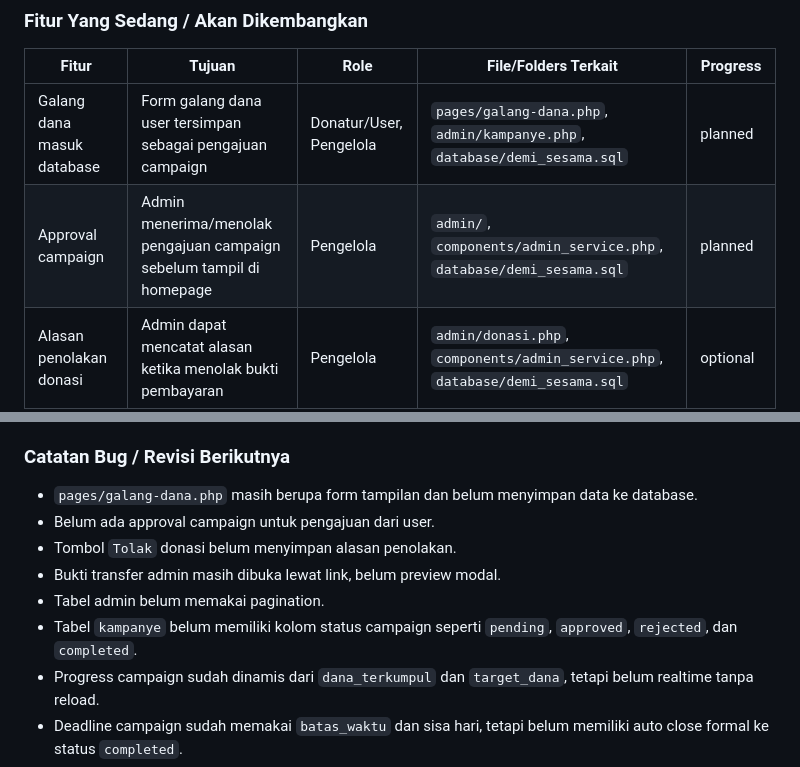
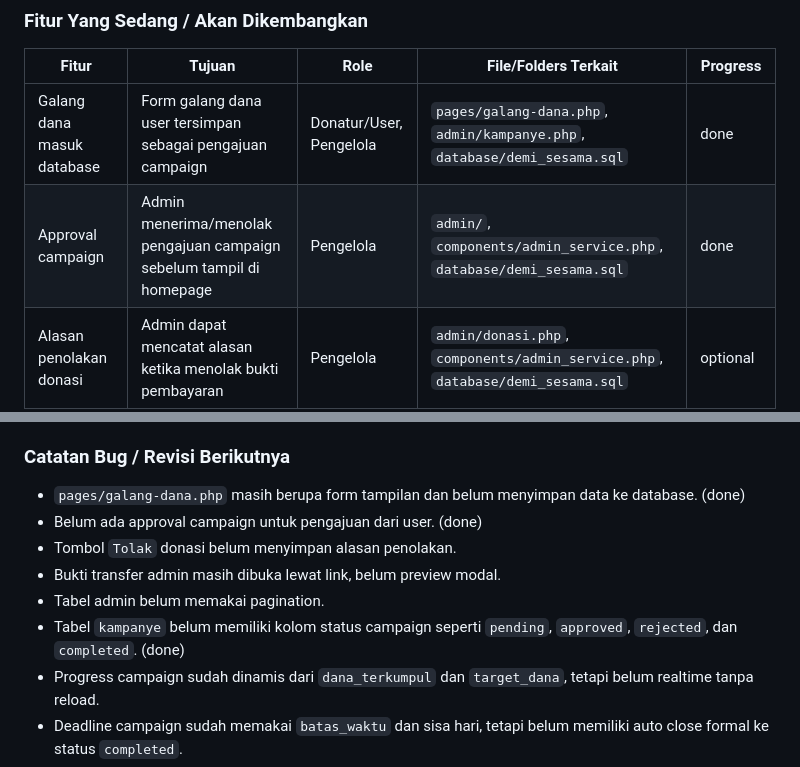
Before and after one commit to DelvinLaurens/Pemograman-web-praktikum, a Markdown page: README.md, 2 parts joined by grey strips. GitHub-like rendering.

```diff
--- a/README.md
+++ b/README.md
@@ -84,8 +84,8 @@ Catatan ini dibuat agar anggota tim atau AI assistant dapat memahami konteks pro
 
 | Fitur | Tujuan | Role | File/Folders Terkait | Progress |
 |---|---|---|---|---|
-| Galang dana masuk database | Form galang dana user tersimpan sebagai pengajuan campaign | Donatur/User, Pengelola | `pages/galang-dana.php`, `admin/kampanye.php`, `database/demi_sesama.sql` | planned |
-| Approval campaign | Admin menerima/menolak pengajuan campaign sebelum tampil di homepage | Pengelola | `admin/`, `components/admin_service.php`, `database/demi_sesama.sql` | planned |
+| Galang dana masuk database | Form galang dana user tersimpan sebagai pengajuan campaign | Donatur/User, Pengelola | `pages/galang-dana.php`, `admin/kampanye.php`, `database/demi_sesama.sql` | done |
+| Approval campaign | Admin menerima/menolak pengajuan campaign sebelum tampil di homepage | Pengelola | `admin/`, `components/admin_service.php`, `database/demi_sesama.sql` | done |
 | Alasan penolakan donasi | Admin dapat mencatat alasan ketika menolak bukti pembayaran | Pengelola | `admin/donasi.php`, `components/admin_service.php`, `database/demi_sesama.sql` | optional |
 | Preview bukti transfer | Admin melihat bukti transfer langsung tanpa membuka tab baru | Pengelola | `admin/donasi.php`, `css/admin.css`, `assets/uploads/bukti-transfer/` | planned |
 | Pagination admin | Tabel donasi/kampanye tetap rapi saat data banyak | Pengelola | `admin/donasi.php`, `admin/kampanye.php`, `components/admin_service.php` | planned |
@@ -106,12 +106,12 @@ Catatan ini dibuat agar anggota tim atau AI assistant dapat memahami konteks pro
 
 ### Catatan Bug / Revisi Berikutnya
 
-- `pages/galang-dana.php` masih berupa form tampilan dan belum menyimpan data ke database.
-- Belum ada approval campaign untuk pengajuan dari user.
+- `pages/galang-dana.php` masih berupa form tampilan dan belum menyimpan data ke database. (done)
+- Belum ada approval campaign untuk pengajuan dari user. (done)
 - Tombol `Tolak` donasi belum menyimpan alasan penolakan.
 - Bukti transfer admin masih dibuka lewat link, belum preview modal.
 - Tabel admin belum memakai pagination.
-- Tabel `kampanye` belum memiliki kolom status campaign seperti `pending`, `approved`, `rejected`, dan `completed`.
+- Tabel `kampanye` belum memiliki kolom status campaign seperti `pending`, `approved`, `rejected`, dan `completed`. (done)
 - Progress campaign sudah dinamis dari `dana_terkumpul` dan `target_dana`, tetapi belum realtime tanpa reload.
 - Deadline campaign sudah memakai `batas_waktu` dan sisa hari, tetapi belum memiliki auto close formal ke status `completed`.
 - Dashboard admin belum memiliki grafik Chart.js.
```
